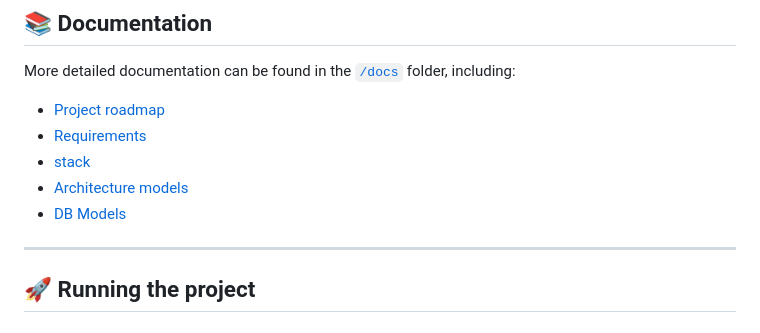
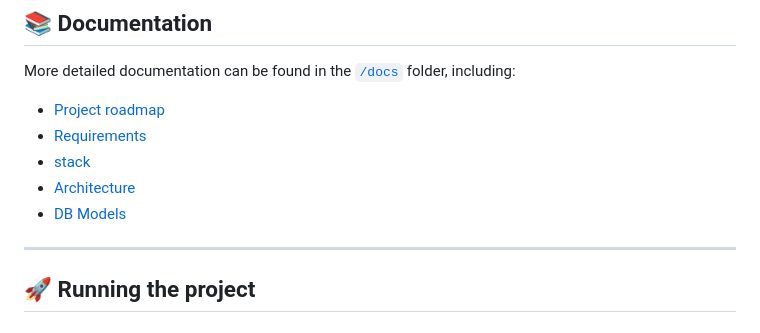
Before and after one commit to Filipeoliveirap/Portfolio, a Markdown page: digitalMenu/README.md, the part around one of its changes. GitHub-like rendering.

```diff
--- a/digitalMenu/README.md
+++ b/digitalMenu/README.md
@@ -69,8 +69,8 @@ More detailed documentation can be found in the [`/docs`](./docs) folder, includ
 - [Project roadmap](./docs/roadmap.md)
 - [Requirements](./docs/requirements.md)
 - [stack](./docs/stack.md)
-- [Architecture models](./docs/architecture)
-- [DB Models](./docs/models)
+- [Architecture](./docs/architecture/)
+- [DB Models](./docs/models/)
 
 ---
 
```
Also changed, not shown: other parts of digitalMenu/README.md (+2 -2 lines).
